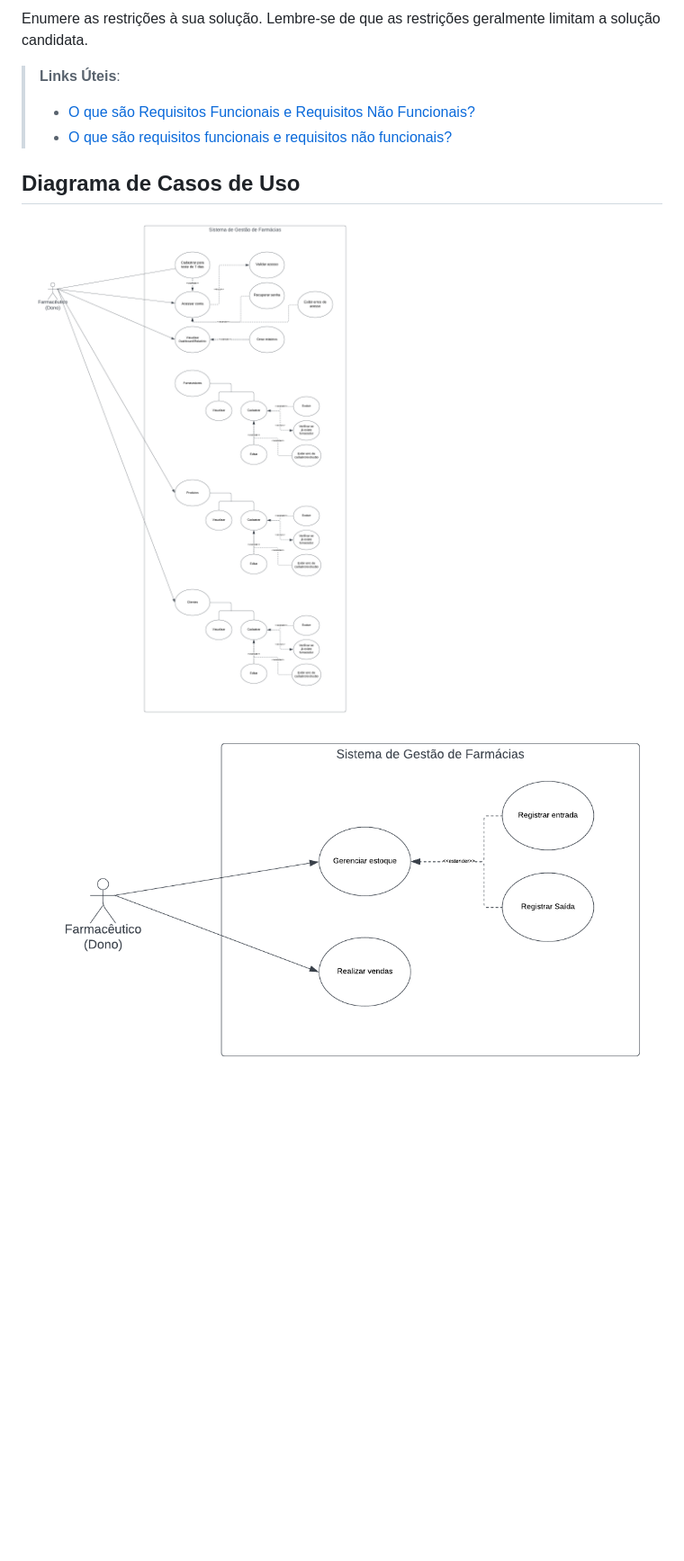
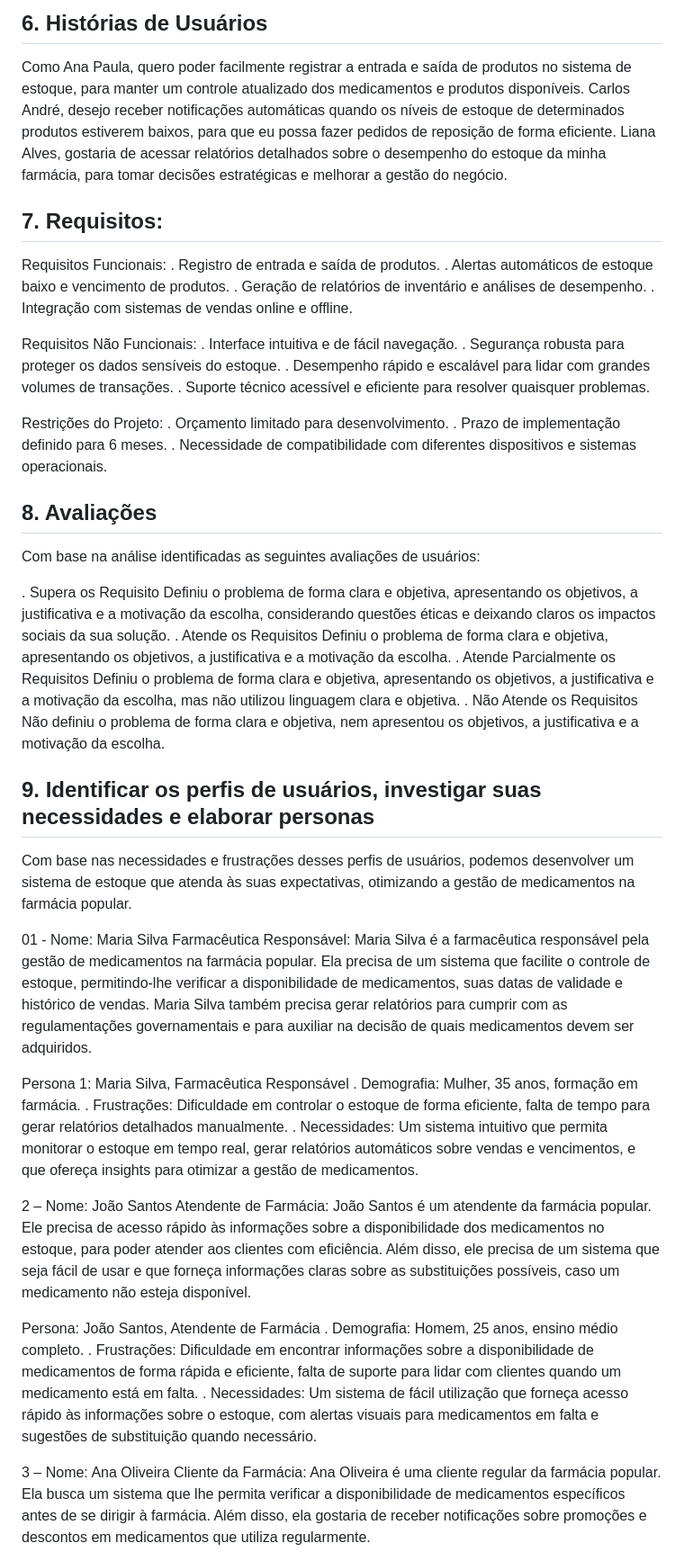
Before and after one commit to ICEI-PUC-Minas-PMV-SInt/pmv-sint-2024-1-e3-proj-back-t1-time-1, a Markdown page: docs/02-Especificação do Projeto.md, the part around one of its changes. Shown at 90% size. GitHub-like rendering; blank space fills up the shorter version.

```diff
--- a/docs/02-Especificação do Projeto.md
+++ b/docs/02-Especificação do Projeto.md
@@ -118,12 +91,72 @@ O projeto está restrito pelos itens apresentados na tabela a seguir.
 
-Enumere as restrições à sua solução. Lembre-se de que as restrições geralmente limitam a solução candidata.
+## 6.	Histórias de Usuários
 
-> **Links Úteis**:
->
-> - [O que são Requisitos Funcionais e Requisitos Não Funcionais?](https://codificar.com.br/requisitos-funcionais-nao-funcionais/)
-> - [O que são requisitos funcionais e requisitos não funcionais?](https://analisederequisitos.com.br/requisitos-funcionais-e-requisitos-nao-funcionais-o-que-sao/)
+  Como Ana Paula, quero poder facilmente registrar a entrada e saída de produtos no sistema de estoque, para manter um controle atualizado dos medicamentos e produtos disponíveis.
+  Carlos André, desejo receber notificações automáticas quando os níveis de estoque de determinados produtos estiverem baixos, para que eu possa fazer pedidos de reposição de forma eficiente.
+   Liana Alves, gostaria de acessar relatórios detalhados sobre o desempenho do estoque da minha farmácia, para tomar decisões estratégicas e melhorar a gestão do negócio.
 
-## Diagrama de Casos de Uso
 
-![Diarama UML](./img/Diagramas/uml_part_1.png)
-![Diarama UML](./img/Diagramas/uml_part_2.png)
+## 7.	Requisitos:
+
+Requisitos Funcionais:
+. Registro de entrada e saída de produtos.
+. Alertas automáticos de estoque baixo e vencimento de produtos.
+. Geração de relatórios de inventário e análises de desempenho.
+. Integração com sistemas de vendas online e offline.
+
+Requisitos Não Funcionais:
+. Interface intuitiva e de fácil navegação.
+. Segurança robusta para proteger os dados sensíveis do estoque.
+. Desempenho rápido e escalável para lidar com grandes volumes de transações.
+. Suporte técnico acessível e eficiente para resolver quaisquer problemas.
+
+Restrições do Projeto:
+. Orçamento limitado para desenvolvimento.
+. Prazo de implementação definido para 6 meses.
+. Necessidade de compatibilidade com diferentes dispositivos e sistemas operacionais.
+
+
+## 8.	Avaliações
+
+Com base na análise identificadas as seguintes avaliações de usuários:
+
+. Supera os Requisito
+    Definiu o problema de forma clara e objetiva, apresentando os objetivos, a justificativa e a motivação da escolha, considerando questões éticas e deixando claros os impactos sociais da sua solução.
+. Atende os Requisitos
+    Definiu o problema de forma clara e objetiva, apresentando os objetivos, a justificativa e a motivação da escolha.
+. Atende Parcialmente os Requisitos
+    Definiu o problema de forma clara e objetiva, apresentando os objetivos, a justificativa e a motivação da escolha, mas não utilizou linguagem clara e objetiva.
+. Não Atende os Requisitos
+    Não definiu o problema de forma clara e objetiva, nem apresentou os objetivos, a justificativa e a motivação da escolha.
+
+
+## 9.	Identificar os perfis de usuários, investigar suas necessidades e elaborar personas
+
+
+Com base nas necessidades e frustrações desses perfis de usuários, podemos desenvolver um sistema de estoque que atenda às suas expectativas, otimizando a gestão de medicamentos na farmácia popular.
+
+
+01 - Nome: Maria Silva
+Farmacêutica Responsável:
+  	 Maria Silva é a farmacêutica responsável pela gestão de medicamentos na farmácia popular. Ela precisa de um sistema que facilite o controle de estoque, permitindo-lhe verificar a disponibilidade de medicamentos, suas datas de validade e histórico de vendas. Maria Silva também precisa gerar relatórios para cumprir com as regulamentações governamentais e para auxiliar na decisão de quais medicamentos devem ser adquiridos.
+
+Persona 1: Maria Silva, Farmacêutica Responsável
+   . Demografia: Mulher, 35 anos, formação em farmácia.
+   . Frustrações: Dificuldade em controlar o estoque de forma eficiente, falta de tempo para gerar relatórios detalhados manualmente.
+   . Necessidades: Um sistema intuitivo que permita monitorar o estoque em tempo real, gerar relatórios automáticos sobre vendas e vencimentos, e que ofereça insights para otimizar a gestão de medicamentos.
+
+
+2 – Nome: João Santos
+Atendente de Farmácia:
+   	 João Santos é um atendente da farmácia popular. Ele precisa de acesso rápido às informações sobre a disponibilidade dos medicamentos no estoque, para poder atender aos clientes com eficiência. Além disso, ele precisa de um sistema que seja fácil de usar e que forneça informações claras sobre as substituições possíveis, caso um medicamento não esteja disponível.
+
+Persona: João Santos, Atendente de Farmácia
+   . Demografia: Homem, 25 anos, ensino médio completo.
+   . Frustrações: Dificuldade em encontrar informações sobre a disponibilidade de medicamentos de forma rápida e eficiente, falta de suporte para lidar com clientes quando um medicamento está em falta.
+   . Necessidades: Um sistema de fácil utilização que forneça acesso rápido às informações sobre o estoque, com alertas visuais para medicamentos em falta e sugestões de substituição quando necessário.
+
+
+3 – Nome: Ana Oliveira
+Cliente da Farmácia:
+   	  Ana Oliveira é uma cliente regular da farmácia popular. Ela busca um sistema que lhe permita verificar a disponibilidade de medicamentos específicos antes de se dirigir à farmácia. Além disso, ela gostaria de receber notificações sobre promoções e descontos em medicamentos que utiliza regularmente.
+
```
Also changed, not shown: other parts of docs/02-Especificação do Projeto.md (+59 -77 lines).
